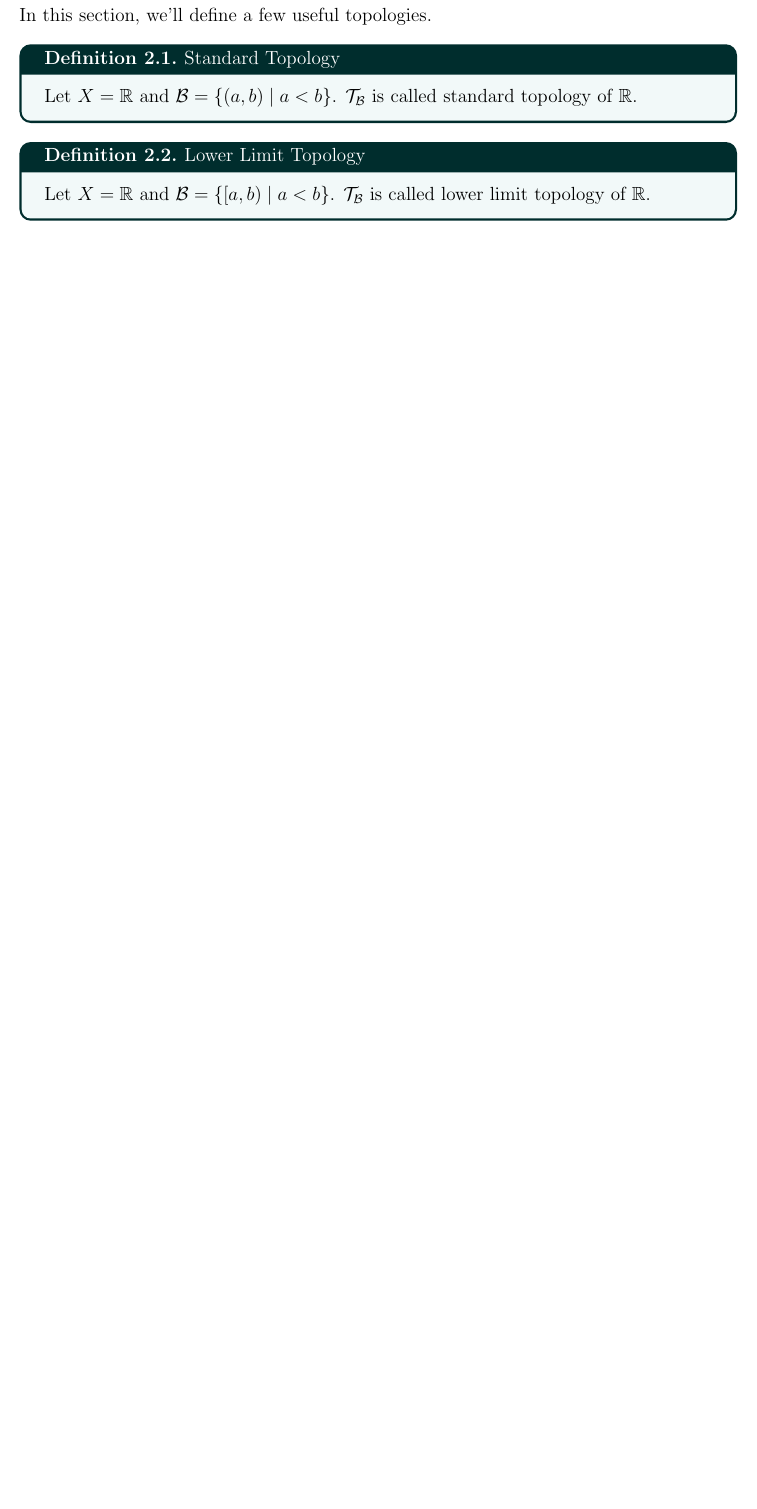
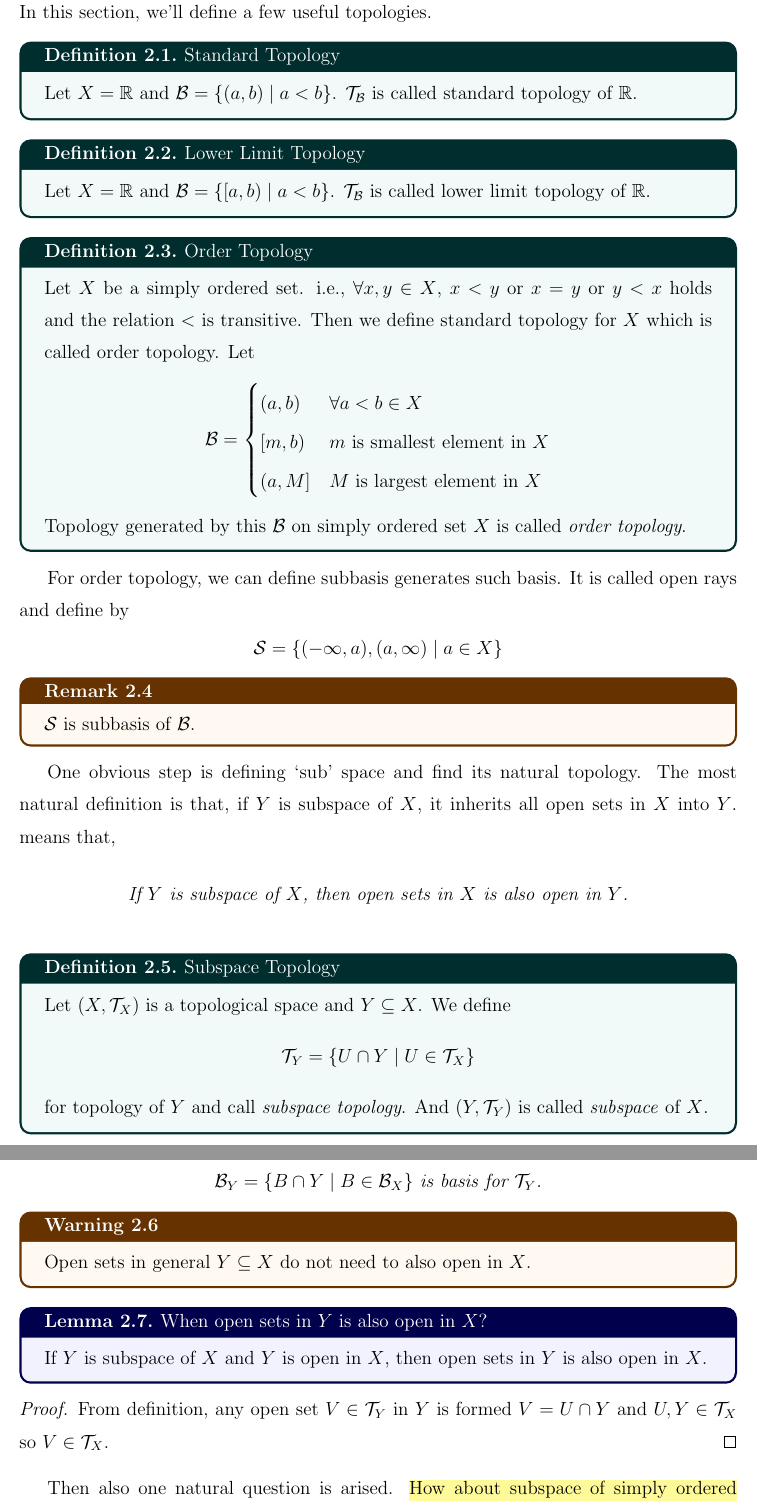
Before and after one commit to hojune-lee/Topology, a LaTeX document (Topology.tex): part of page 6 of 6 before the commit and two parts of pages 6 and 7 of 7 after it, the two joined at a grey line, cut so that both start at the same text, the shorter picture padded with empty space. Compiled offline with pdfLaTeX.

Commit message:
Chapter 2

```diff
--- a/Topology.tex
+++ b/Topology.tex
@@ -393,4 +393,50 @@ In this section, we'll define a few useful topologies.
     Let $X = \BR$ and $\CB = \{[a, b) \mid a < b\}$. $\CT_\CB$ is called lower limit topology of $\BR$.
 \end{defn}
 
+\begin{defn}{Order Topology}{defn_order topology}
+    Let $X$ be a simply ordered set. i.e., $\forall x, y \in X$, $x < y$ or $x = y$ or $y < x$ holds and the relation $<$ is transitive.
+    Then we define standard topology for $X$ which is called order topology. Let
+    \[\CB = \begin{cases}
+        (a, b) & \forall a < b \in X \\
+        [m, b) & m \text{ is smallest element in }X \\
+        (a, M] & M \text{ is largest element in }X
+    \end{cases}\]
+    Topology generated by this $\CB$ on simply ordered set $X$ is called \textit{order topology}.
+\end{defn}
 
+For order topology, we can define subbasis generates such basis. It is called open rays and define by
+\[\CS = \{(-\infty, a), (a, \infty) \mid a \in X\}\]
+\begin{rem}{}{rem_2.4}
+    $\CS$ is subbasis of $\CB$.
+\end{rem}
+
+One obvious step is defining \lq sub' space and find its natural topology. The most natural
+definition is that, if $Y$ is subspace of $X$, it inherits all open sets in $X$ into $Y$. means that,
+\[\textit{If $Y$ is subspace of $X$, then open sets in $X$ is also open in $Y$.}\]
+
+\vspace{1mm}
+
+\begin{defn}{Subspace Topology}{defn_subspace topology}
+    Let $(X, \CT_X)$ is a topological space and $Y \subseteq X$. We define
+    \[\CT_Y = \{U \cap Y \mid U \in \CT_X\}\]
+    for topology of $Y$ and call \textit{subspace topology}. And $(Y, \CT_Y)$ is called \textit{subspace} of $X$.
+\end{defn}
+
+Then similarly the basis of $\CT_Y$ has same relation.
+\[\textit{$\CB_Y = \{B \cap Y \mid B \in \CB_X\}$ is basis for $\CT_Y$.}\]
+
+\begin{warn}{}{warn_2.6}
+    Open sets in general $Y \subseteq X$ do not need to also open in $X$.
+\end{warn}
+
+\begin{lem}{When open sets in $Y$ is also open in $X$?}{lem_2.7}
+    If $Y$ is subspace of $X$ and $Y$ is open in $X$, then open sets in $Y$ is also open in $X$.
+\end{lem}
+
+\begin{proof}
+    From definition, any open set $V \in \CT_Y$ in $Y$ is formed $V = U \cap Y$ and $U, Y \in \CT_X$ so $V \in \CT_X$.
+\end{proof}
+
+Then also one natural question is arised. \hl{How about subspace of simply ordered space?}
+Here interesting results are occur. We observe 3 subspace of $\BR$.
+\[Y_1 = [0, 1], \quad Y_2 = [0, 1) \cup \{2\}, \quad Y_3 = [0, 1] \cup [2, 3]\]
```
Also changed, not shown: Topology.pdf, Topology.tex (11 more changed lines).
